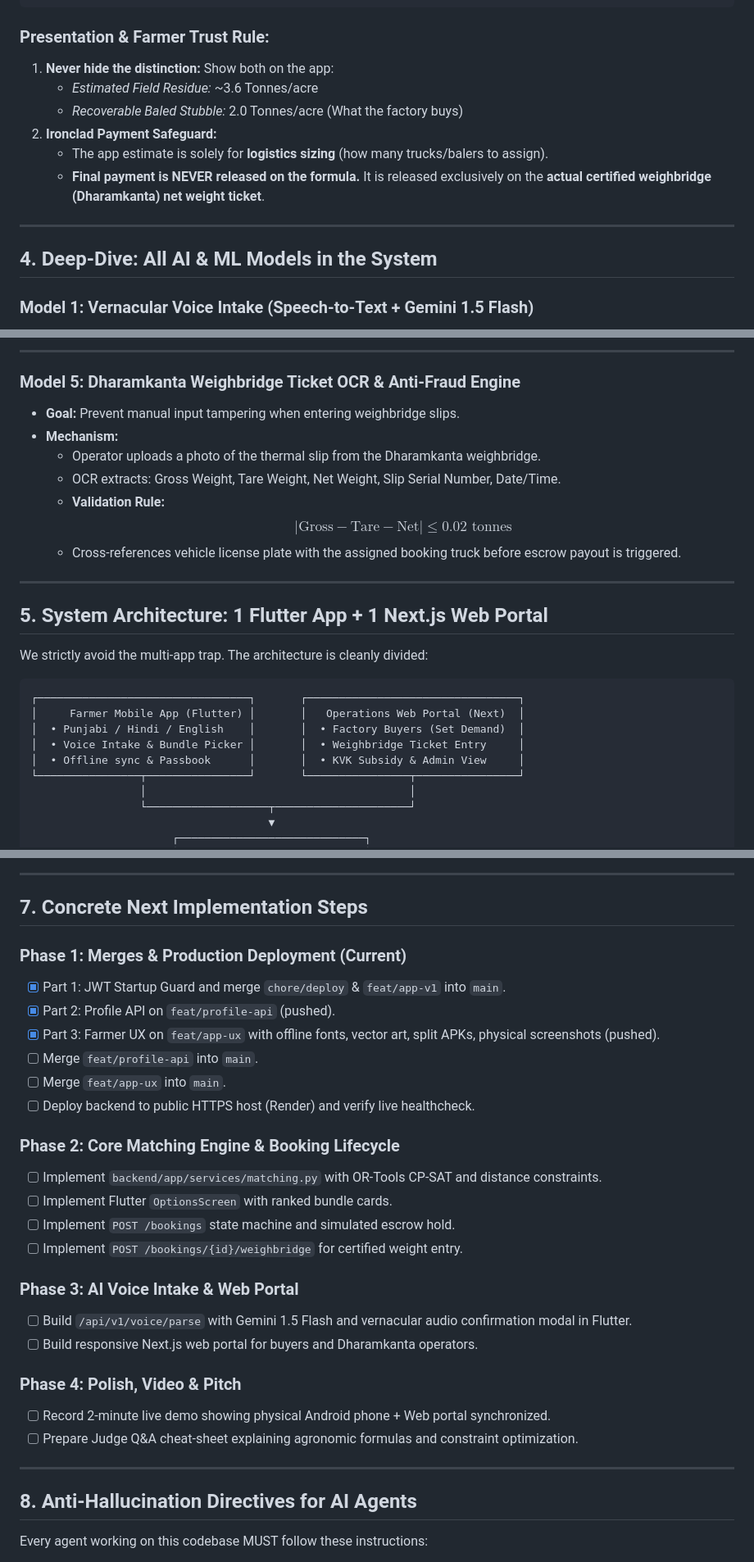
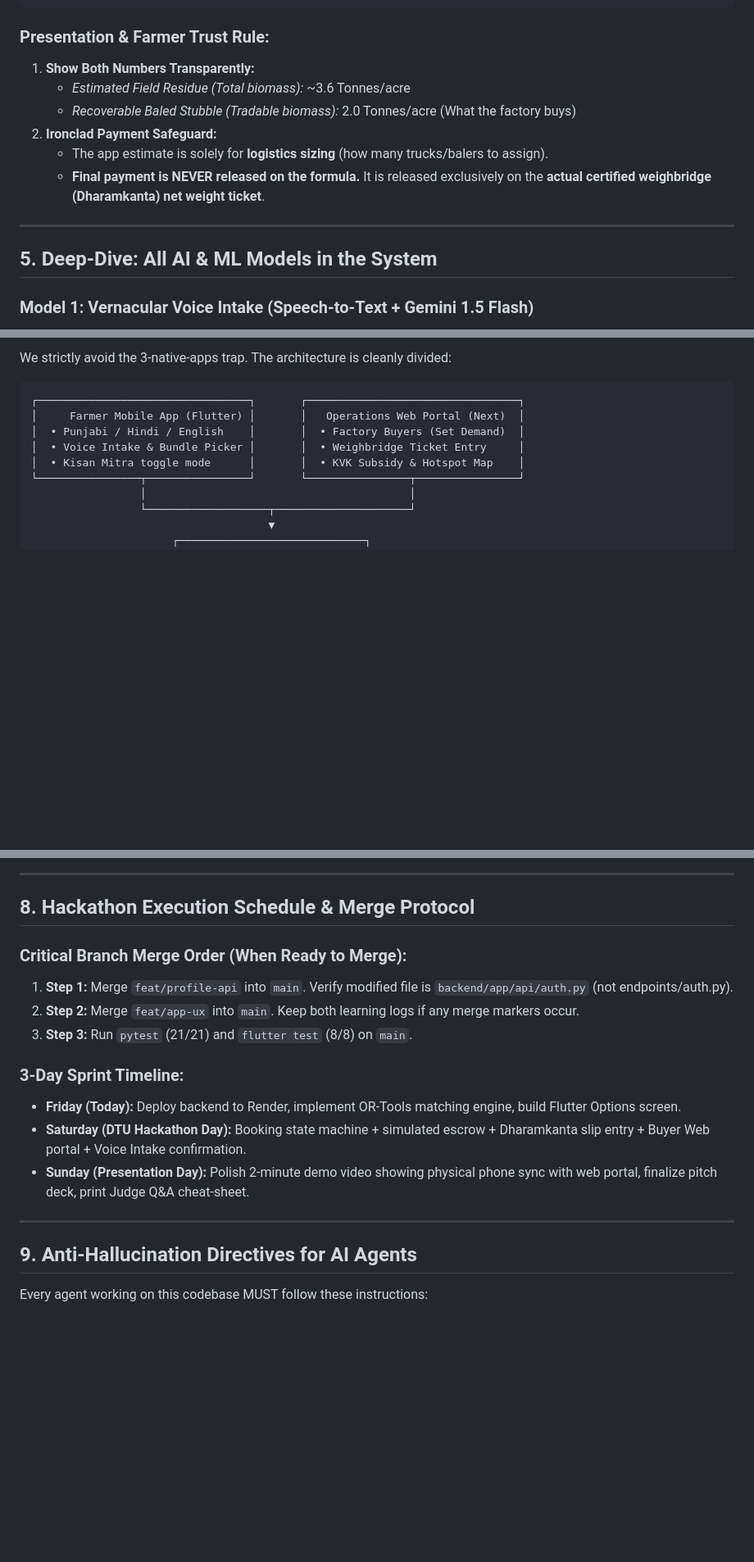
Before and after one commit to Rishabhbansal005/Parali-setu, a Markdown page: docs/ROADMAP.md, 3 parts joined by grey strips. Shown at 82% size. Rendered like a GitHub page; blank space fills up the shorter version.

````diff
--- a/docs/ROADMAP.md
+++ b/docs/ROADMAP.md
@@ -72,16 +98,16 @@ YIELD_RANGE_FACTOR_HIGH = 1.20   # +20% upper boundary (heavy crop / high moistu
 ```
 
 ### Presentation & Farmer Trust Rule:
-1. **Never hide the distinction:** Show both on the app:
-   - *Estimated Field Residue:* ~3.6 Tonnes/acre
-   - *Recoverable Baled Stubble:* 2.0 Tonnes/acre (What the factory buys)
+1. **Show Both Numbers Transparently:**
+   - *Estimated Field Residue (Total biomass):* ~3.6 Tonnes/acre
+   - *Recoverable Baled Stubble (Tradable biomass):* 2.0 Tonnes/acre (What the factory buys)
 2. **Ironclad Payment Safeguard:**
    - The app estimate is solely for **logistics sizing** (how many trucks/balers to assign).
    - **Final payment is NEVER released on the formula.** It is released exclusively on the **actual certified weighbridge (Dharamkanta) net weight ticket**.
 
 ---
 
-## 4. Deep-Dive: All AI & ML Models in the System
+## 5. Deep-Dive: All AI & ML Models in the System
 
 ### Model 1: Vernacular Voice Intake (Speech-to-Text + Gemini 1.5 Flash)
 * **Goal:** Allow illiterate or busy farmers to submit land and crop details by speaking in Punjabi or Hindi.
@@ -153,27 +165,12 @@ YIELD_RANGE_FACTOR_HIGH = 1.20   # +20% upper boundary (heavy crop / high moistu
 
----
-
-### Model 5: Dharamkanta Weighbridge Ticket OCR & Anti-Fraud Engine
-* **Goal:** Prevent manual input tampering when entering weighbridge slips.
-* **Mechanism:**
-  - Operator uploads a photo of the thermal slip from the Dharamkanta weighbridge.
-  - OCR extracts: Gross Weight, Tare Weight, Net Weight, Slip Serial Number, Date/Time.
-  - **Validation Rule:**
-    $$|\text{Gross} - \text{Tare} - \text{Net}| \le 0.02 \text{ tonnes}$$
-  - Cross-references vehicle license plate with the assigned booking truck before escrow payout is triggered.
-
----
-
-## 5. System Architecture: 1 Flutter App + 1 Next.js Web Portal
-
-We strictly avoid the multi-app trap. The architecture is cleanly divided:
+We strictly avoid the 3-native-apps trap. The architecture is cleanly divided:
 
 ```
 ┌─────────────────────────────────┐       ┌─────────────────────────────────┐
 │     Farmer Mobile App (Flutter) │       │   Operations Web Portal (Next)  │
 │  • Punjabi / Hindi / English    │       │  • Factory Buyers (Set Demand)  │
 │  • Voice Intake & Bundle Picker │       │  • Weighbridge Ticket Entry     │
-│  • Offline sync & Passbook      │       │  • KVK Subsidy & Admin View     │
+│  • Kisan Mitra toggle mode      │       │  • KVK Subsidy & Hotspot Map    │
 └────────────────┬────────────────┘       └────────────────┬────────────────┘
                  │                                         │
                  └───────────────────┬─────────────────────┘
@@ -224,33 +221,21 @@ This unbroken flow demonstrates the entire value cycle during the presentation:
 
 ---
 
-## 7. Concrete Next Implementation Steps
+## 8. Hackathon Execution Schedule & Merge Protocol
 
-### Phase 1: Merges & Production Deployment (Current)
-- [x] Part 1: JWT Startup Guard and merge `chore/deploy` & `feat/app-v1` into `main`.
-- [x] Part 2: Profile API on `feat/profile-api` (pushed).
-- [x] Part 3: Farmer UX on `feat/app-ux` with offline fonts, vector art, split APKs, physical screenshots (pushed).
-- [ ] Merge `feat/profile-api` into `main`.
-- [ ] Merge `feat/app-ux` into `main`.
-- [ ] Deploy backend to public HTTPS host (Render) and verify live healthcheck.
+### Critical Branch Merge Order (When Ready to Merge):
+1. **Step 1:** Merge `feat/profile-api` into `main`. Verify modified file is `backend/app/api/auth.py` (not endpoints/auth.py).
+2. **Step 2:** Merge `feat/app-ux` into `main`. Keep both learning logs if any merge markers occur.
+3. **Step 3:** Run `pytest` (21/21) and `flutter test` (8/8) on `main`.
 
-### Phase 2: Core Matching Engine & Booking Lifecycle
-- [ ] Implement `backend/app/services/matching.py` with OR-Tools CP-SAT and distance constraints.
-- [ ] Implement Flutter `OptionsScreen` with ranked bundle cards.
-- [ ] Implement `POST /bookings` state machine and simulated escrow hold.
-- [ ] Implement `POST /bookings/{id}/weighbridge` for certified weight entry.
-
-### Phase 3: AI Voice Intake & Web Portal
-- [ ] Build `/api/v1/voice/parse` with Gemini 1.5 Flash and vernacular audio confirmation modal in Flutter.
-- [ ] Build responsive Next.js web portal for buyers and Dharamkanta operators.
-
-### Phase 4: Polish, Video & Pitch
-- [ ] Record 2-minute live demo showing physical Android phone + Web portal synchronized.
-- [ ] Prepare Judge Q&A cheat-sheet explaining agronomic formulas and constraint optimization.
+### 3-Day Sprint Timeline:
+* **Friday (Today):** Deploy backend to Render, implement OR-Tools matching engine, build Flutter Options screen.
+* **Saturday (DTU Hackathon Day):** Booking state machine + simulated escrow + Dharamkanta slip entry + Buyer Web portal + Voice Intake confirmation.
+* **Sunday (Presentation Day):** Polish 2-minute demo video showing physical phone sync with web portal, finalize pitch deck, print Judge Q&A cheat-sheet.
 
 ---
 
-## 8. Anti-Hallucination Directives for AI Agents
+## 9. Anti-Hallucination Directives for AI Agents
 
 Every agent working on this codebase MUST follow these instructions:
 1. **Never invent database columns:** Always inspect `backend/alembic/versions/` and the live SQLAlchemy models in `backend/app/models/` before writing backend endpoints.
````
Also changed, not shown: other parts of docs/ROADMAP.md (+60 -48 lines).
